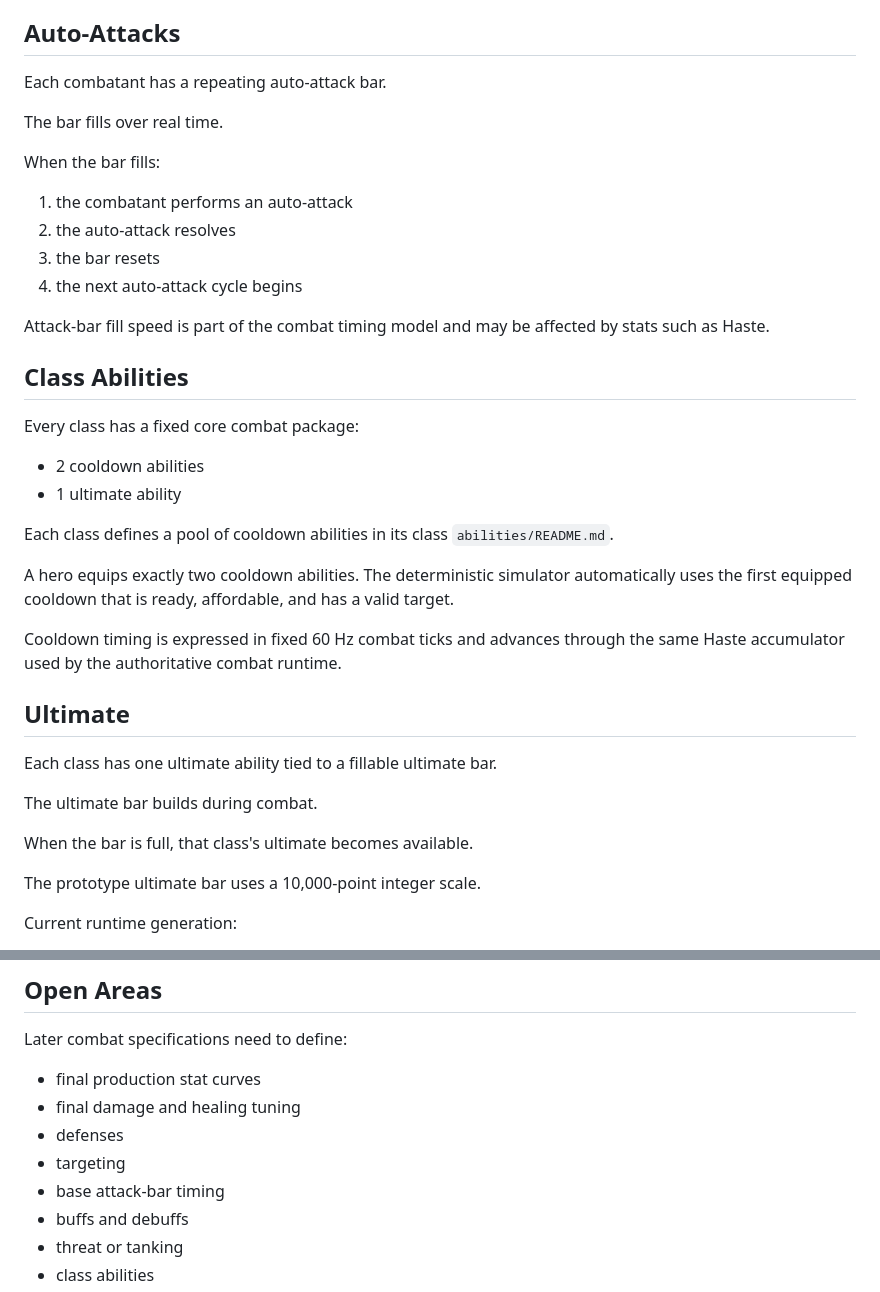
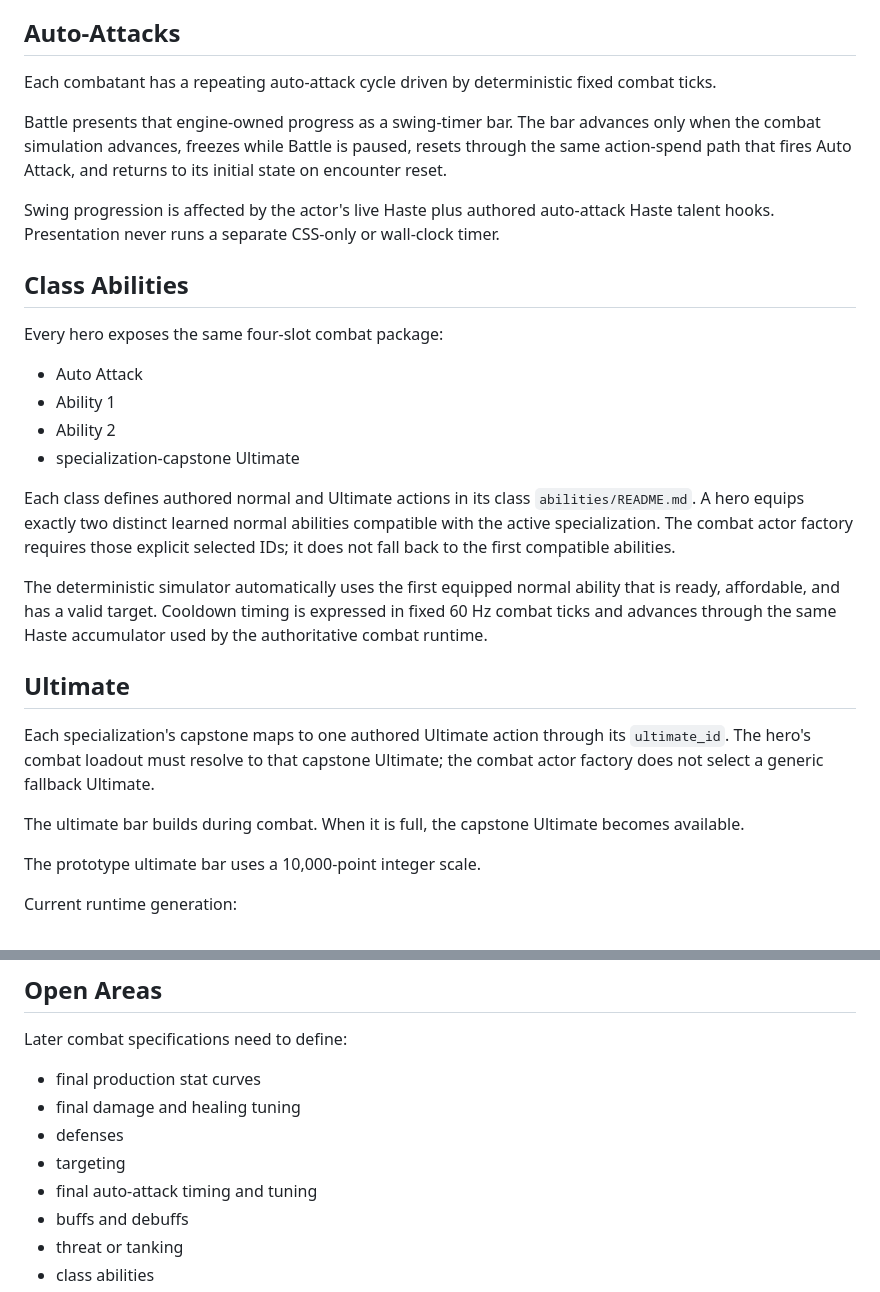
Before and after one commit to SouthernGentlemen/Warcraft, a Markdown page: docs/combat/README.md, 2 parts joined by grey strips. GitHub-like rendering.

Commit message:
Align combat docs with capstone actions and swing timing

```diff
--- a/docs/combat/README.md
+++ b/docs/combat/README.md
@@ -22,39 +22,30 @@ The player's major decisions should come from:
 
 ## Auto-Attacks
 
-Each combatant has a repeating auto-attack bar.
+Each combatant has a repeating auto-attack cycle driven by deterministic fixed combat ticks.
 
-The bar fills over real time.
+Battle presents that engine-owned progress as a swing-timer bar. The bar advances only when the combat simulation advances, freezes while Battle is paused, resets through the same action-spend path that fires Auto Attack, and returns to its initial state on encounter reset.
 
-When the bar fills:
-
-1. the combatant performs an auto-attack
-2. the auto-attack resolves
-3. the bar resets
-4. the next auto-attack cycle begins
-
-Attack-bar fill speed is part of the combat timing model and may be affected by stats such as Haste.
+Swing progression is affected by the actor's live Haste plus authored auto-attack Haste talent hooks. Presentation never runs a separate CSS-only or wall-clock timer.
 
 ## Class Abilities
 
-Every class has a fixed core combat package:
+Every hero exposes the same four-slot combat package:
 
-- 2 cooldown abilities
-- 1 ultimate ability
+- Auto Attack
+- Ability 1
+- Ability 2
+- specialization-capstone Ultimate
 
-Each class defines a pool of cooldown abilities in its class `abilities/README.md`.
+Each class defines authored normal and Ultimate actions in its class `abilities/README.md`. A hero equips exactly two distinct learned normal abilities compatible with the active specialization. The combat actor factory requires those explicit selected IDs; it does not fall back to the first compatible abilities.
 
-A hero equips exactly two cooldown abilities. The deterministic simulator automatically uses the first equipped cooldown that is ready, affordable, and has a valid target.
-
-Cooldown timing is expressed in fixed 60 Hz combat ticks and advances through the same Haste accumulator used by the authoritative combat runtime.
+The deterministic simulator automatically uses the first equipped normal ability that is ready, affordable, and has a valid target. Cooldown timing is expressed in fixed 60 Hz combat ticks and advances through the same Haste accumulator used by the authoritative combat runtime.
 
 ## Ultimate
 
-Each class has one ultimate ability tied to a fillable ultimate bar.
+Each specialization's capstone maps to one authored Ultimate action through its `ultimate_id`. The hero's combat loadout must resolve to that capstone Ultimate; the combat actor factory does not select a generic fallback Ultimate.
 
-The ultimate bar builds during combat.
-
-When the bar is full, that class's ultimate becomes available.
+The ultimate bar builds during combat. When it is full, the capstone Ultimate becomes available.
 
 The prototype ultimate bar uses a 10,000-point integer scale.
 
@@ -143,7 +134,7 @@ Later combat specifications need to define:
 - final damage and healing tuning
 - defenses
 - targeting
-- base attack-bar timing
+- final auto-attack timing and tuning
 - buffs and debuffs
 - threat or tanking
 - class abilities
```
